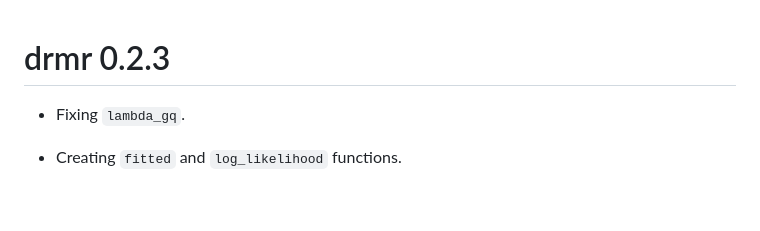
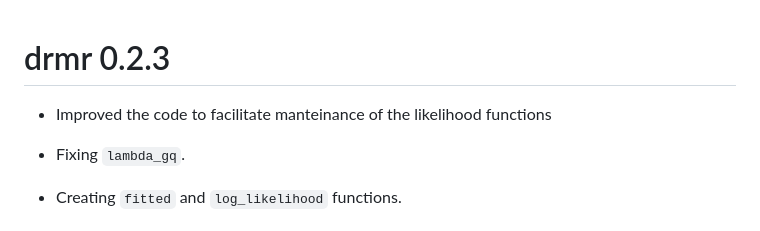
Before and after one commit to pinskylab/drmr, a Markdown page: NEWS.md, the part around the change. GitHub-like rendering; blank space fills up the shorter version.

Commit message:
updating news file

```diff
--- a/NEWS.md
+++ b/NEWS.md
@@ -1,4 +1,6 @@
 # drmr 0.2.3
+
+* Improved the code to facilitate manteinance of the likelihood functions
 
 * Fixing `lambda_gq`.
 
```
